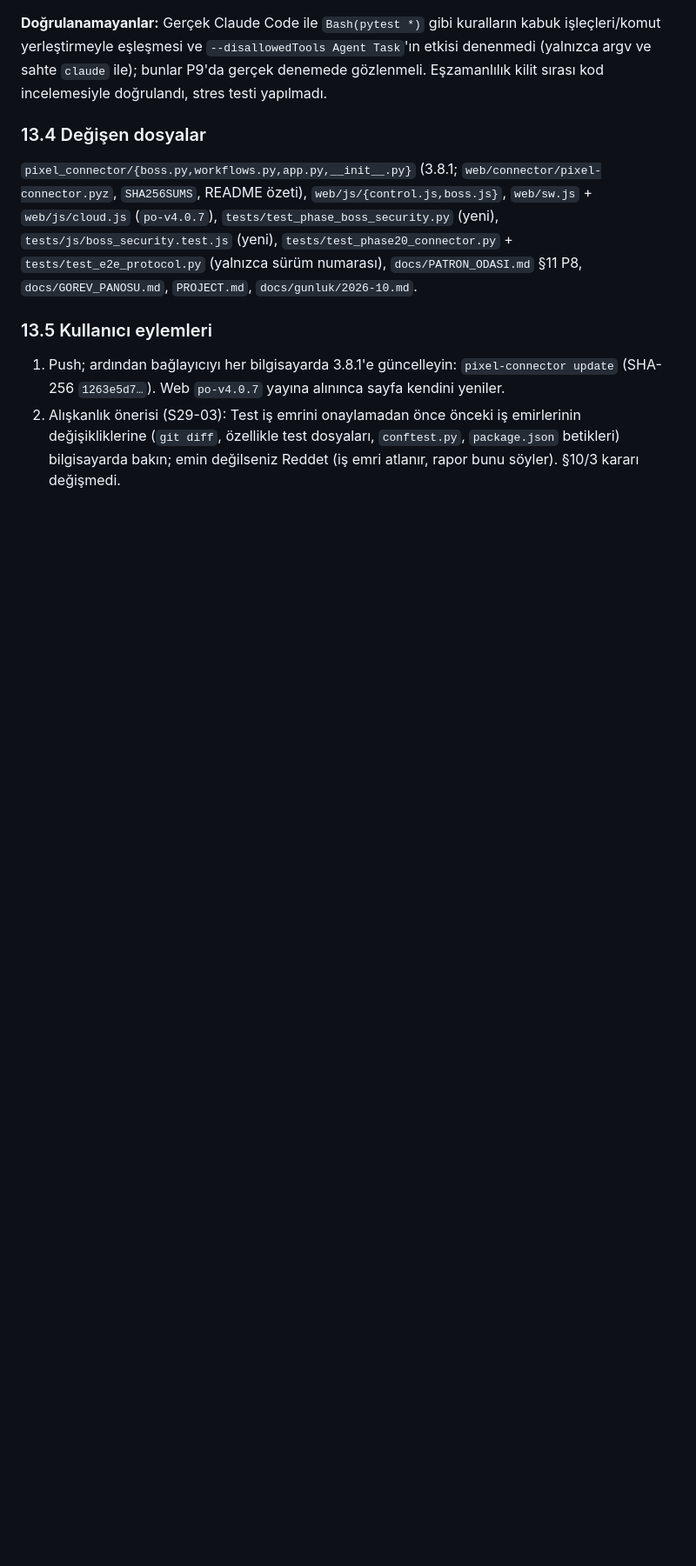
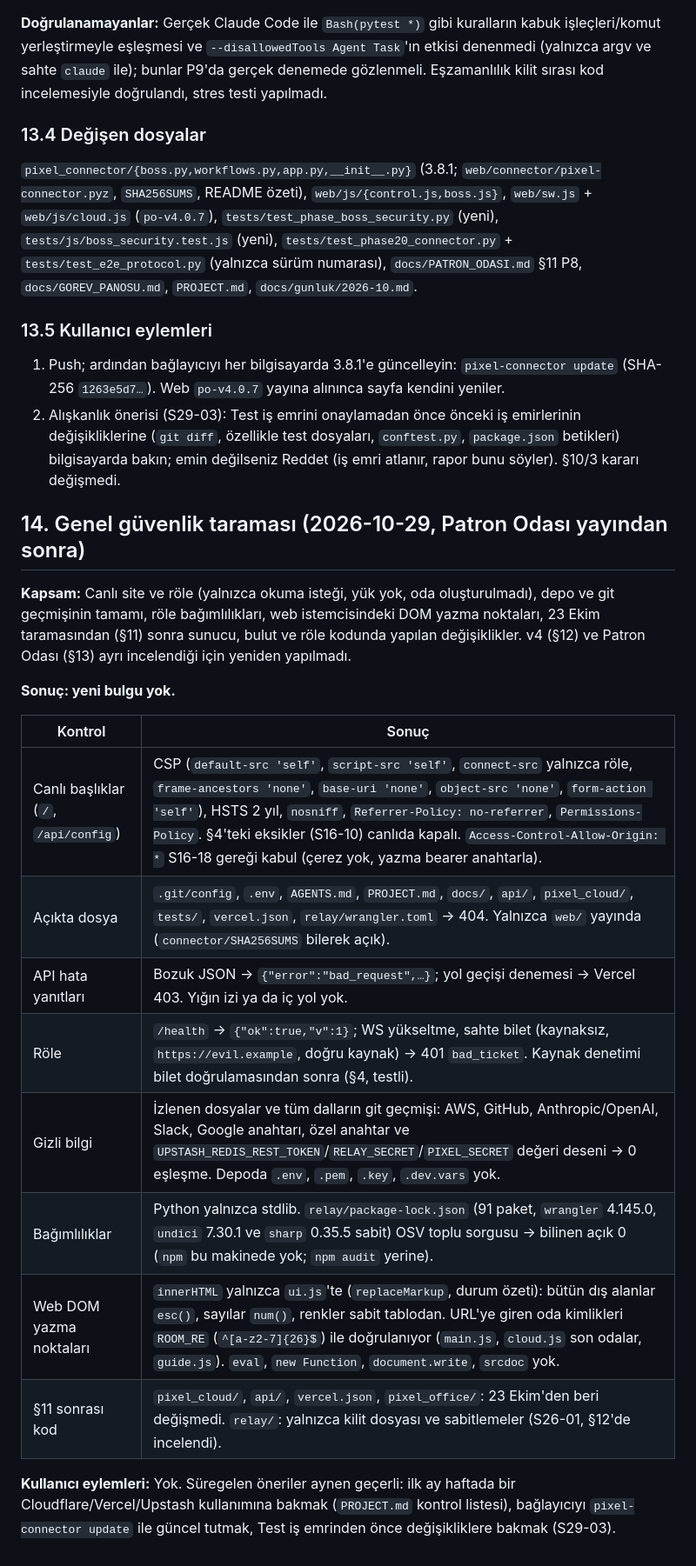
Before and after one commit to timuryurdakan/Pixel, a Markdown page: docs/SECURITY_AUDIT.md, the part around the change. Shown at 87% size. GitHub-like rendering; blank space fills up the shorter version.

Commit message:
docs(security): general scan after the Boss's Room release — no new findings (§14)
Live headers, exposed paths, relay tickets, secrets in all history,
relay dependencies via OSV, web DOM sinks, server code since §11.

Co-Authored-By: Claude Opus 5.5 <noreply@anthropic.com>

```diff
--- a/docs/SECURITY_AUDIT.md
+++ b/docs/SECURITY_AUDIT.md
@@ -509,3 +509,26 @@ README özeti), `web/js/{control.js,boss.js}`, `web/sw.js` + `web/js/cloud.js` (
 2. Alışkanlık önerisi (S29-03): Test iş emrini onaylamadan önce önceki iş emirlerinin değişikliklerine (`git diff`,
    özellikle test dosyaları, `conftest.py`, `package.json` betikleri) bilgisayarda bakın; emin değilseniz Reddet (iş
    emri atlanır, rapor bunu söyler). §10/3 kararı değişmedi.
+
+## 14. Genel güvenlik taraması (2026-10-29, Patron Odası yayından sonra)
+
+**Kapsam:** Canlı site ve röle (yalnızca okuma isteği, yük yok, oda oluşturulmadı), depo ve git geçmişinin tamamı,
+röle bağımlılıkları, web istemcisindeki DOM yazma noktaları, 23 Ekim taramasından (§11) sonra sunucu, bulut ve röle
+kodunda yapılan değişiklikler. v4 (§12) ve Patron Odası (§13) ayrı incelendiği için yeniden yapılmadı.
+
+**Sonuç: yeni bulgu yok.**
+
+| Kontrol | Sonuç |
+|---|---|
+| Canlı başlıklar (`/`, `/api/config`) | CSP (`default-src 'self'`, `script-src 'self'`, `connect-src` yalnızca röle, `frame-ancestors 'none'`, `base-uri 'none'`, `object-src 'none'`, `form-action 'self'`), HSTS 2 yıl, `nosniff`, `Referrer-Policy: no-referrer`, `Permissions-Policy`. §4'teki eksikler (S16-10) canlıda kapalı. `Access-Control-Allow-Origin: *` S16-18 gereği kabul (çerez yok, yazma bearer anahtarla). |
+| Açıkta dosya | `.git/config`, `.env`, `AGENTS.md`, `PROJECT.md`, `docs/`, `api/`, `pixel_cloud/`, `tests/`, `vercel.json`, `relay/wrangler.toml` → 404. Yalnızca `web/` yayında (`connector/SHA256SUMS` bilerek açık). |
+| API hata yanıtları | Bozuk JSON → `{"error":"bad_request",…}`; yol geçişi denemesi → Vercel 403. Yığın izi ya da iç yol yok. |
+| Röle | `/health` → `{"ok":true,"v":1}`; WS yükseltme, sahte bilet (kaynaksız, `https://evil.example`, doğru kaynak) → 401 `bad_ticket`. Kaynak denetimi bilet doğrulamasından sonra (§4, testli). |
+| Gizli bilgi | İzlenen dosyalar ve tüm dalların git geçmişi: AWS, GitHub, Anthropic/OpenAI, Slack, Google anahtarı, özel anahtar ve `UPSTASH_REDIS_REST_TOKEN`/`RELAY_SECRET`/`PIXEL_SECRET` değeri deseni → 0 eşleşme. Depoda `.env`, `.pem`, `.key`, `.dev.vars` yok. |
+| Bağımlılıklar | Python yalnızca stdlib. `relay/package-lock.json` (91 paket, `wrangler` 4.145.0, `undici` 7.30.1 ve `sharp` 0.35.5 sabit) OSV toplu sorgusu → bilinen açık 0 (`npm` bu makinede yok; `npm audit` yerine). |
+| Web DOM yazma noktaları | `innerHTML` yalnızca `ui.js`'te (`replaceMarkup`, durum özeti): bütün dış alanlar `esc()`, sayılar `num()`, renkler sabit tablodan. URL'ye giren oda kimlikleri `ROOM_RE` (`^[a-z2-7]{26}$`) ile doğrulanıyor (`main.js`, `cloud.js` son odalar, `guide.js`). `eval`, `new Function`, `document.write`, `srcdoc` yok. |
+| §11 sonrası kod | `pixel_cloud/`, `api/`, `vercel.json`, `pixel_office/`: 23 Ekim'den beri değişmedi. `relay/`: yalnızca kilit dosyası ve sabitlemeler (S26-01, §12'de incelendi). |
+
+**Kullanıcı eylemleri:** Yok. Süregelen öneriler aynen geçerli: ilk ay haftada bir Cloudflare/Vercel/Upstash
+kullanımına bakmak (`PROJECT.md` kontrol listesi), bağlayıcıyı `pixel-connector update` ile güncel tutmak, Test iş
+emrinden önce değişikliklere bakmak (S29-03).
```
